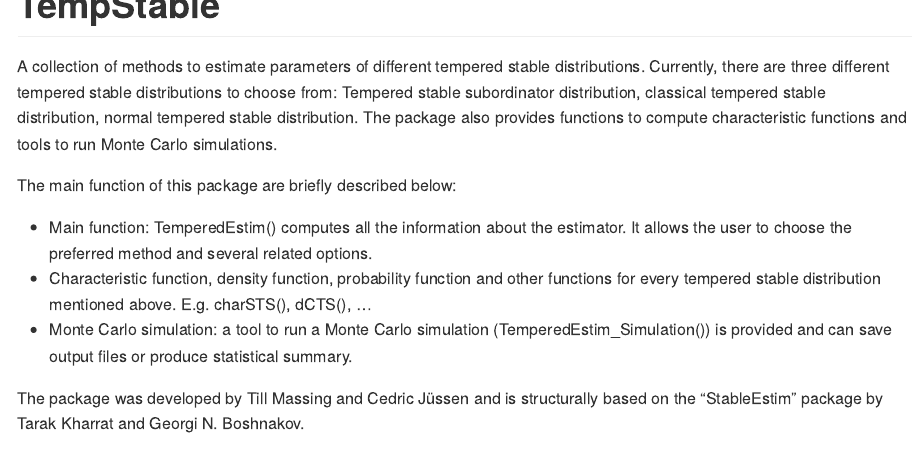
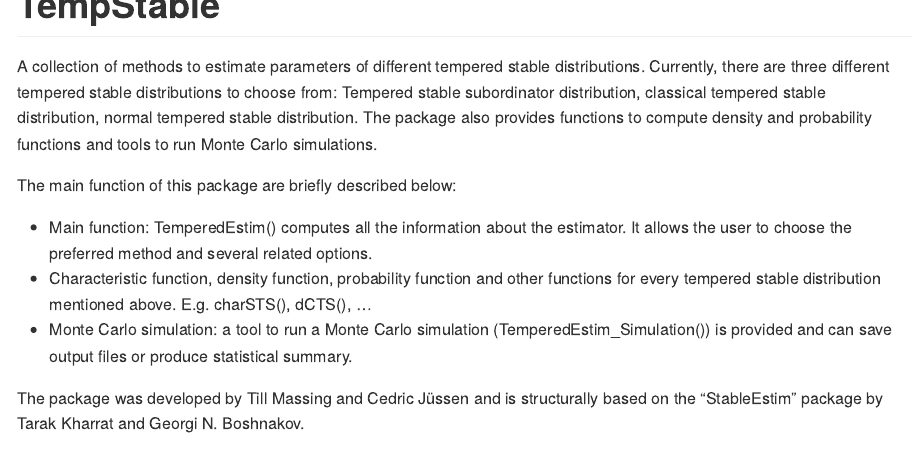
Before and after one commit to TMoek/TempStable, an R Markdown document (README.Rmd): the page in a window 1100 px wide, from its top. Rendered offline with R 4.5, knitr and Pandoc, with nearby package versions; some code elsewhere in the file could not run offline; long lines of code are wrapped.

Commit message:
Update README.Rmd

```diff
--- a/README.Rmd
+++ b/README.Rmd
@@ -23,7 +23,7 @@
 distributions. Currently, there are three different tempered stable
 distributions to choose from: Tempered stable subordinator distribution,
 classical tempered stable distribution, normal tempered stable distribution.
-The package also provides functions to compute characteristic functions and
+The package also provides functions to compute density and probability functions and
 tools to run Monte Carlo simulations.
 
 The main function of this package are briefly described below:
```
